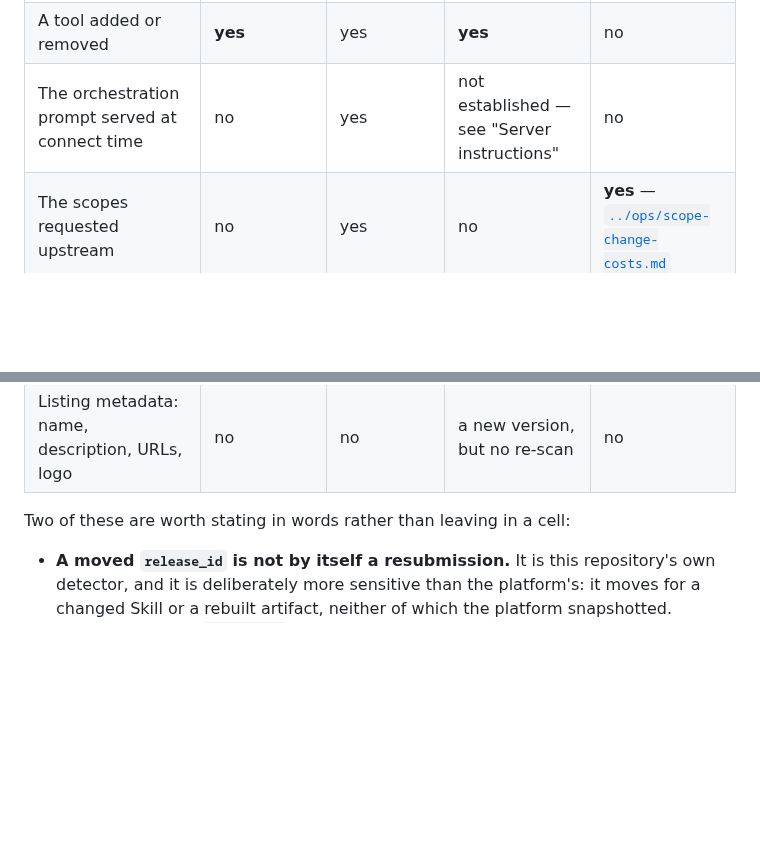
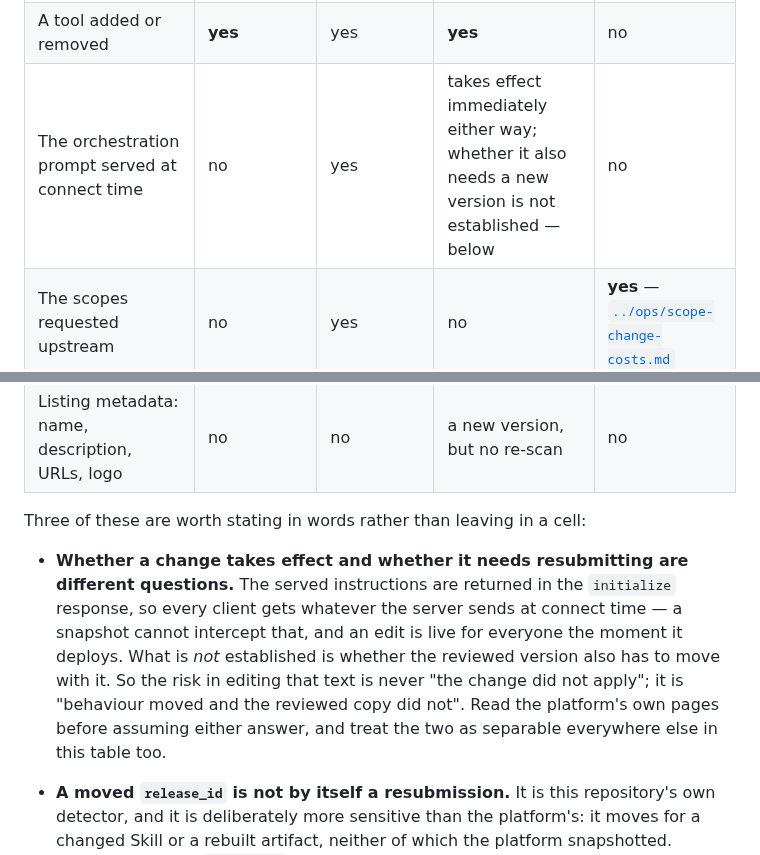
Before and after one commit to atomchung/long-run-hybrid-coach, a Markdown page: docs/distribution/openai-review-conformance.md, 2 parts joined by grey strips. Drawn GitHub-style; blank space fills up the shorter version.

Commit message:
Separate whether a change takes effect from whether it needs resubmitting
One row of the re-scan table read `not established`, which is honest but reads as
"we have no idea" -- and two different questions were hiding inside it.

The served instructions come back in the `initialize` response, so a client gets
whatever the server sends at connect time. A snapshot cannot intercept that: an edit
is live for everyone the moment it deploys. What is genuinely unestablished is only
whether the reviewed version has to move with it.

So the risk in editing that text is never "the change did not apply". It is
"behaviour moved and the reviewed copy did not" -- a different failure, a different
fix, and one worth naming before somebody reads `not established` as permission to
leave it alone. The distinction generalises, so it is stated as applying to the whole
table rather than to that row alone.

Co-Authored-By: Claude Opus 5 <noreply@anthropic.com>

```diff
--- a/docs/distribution/openai-review-conformance.md
+++ b/docs/distribution/openai-review-conformance.md
@@ -142,12 +142,22 @@ both — so the check is mechanical.
 | Gateway code that touches no tool | no | yes | no | no |
 | A tool's name, title, description, schema or annotation | **yes** | yes | **yes** | no |
 | A tool added or removed | **yes** | yes | **yes** | no |
-| The orchestration prompt served at connect time | no | yes | not established — see "Server instructions" | no |
+| The orchestration prompt served at connect time | no | yes | takes effect immediately either way; whether it also needs a new version is not established — below | no |
 | The scopes requested upstream | no | yes | no | **yes** — [`../ops/scope-change-costs.md`](../ops/scope-change-costs.md) |
 | The gateway domain | no | yes | **yes**, and domain verification again | yes |
 | Listing metadata: name, description, URLs, logo | no | no | a new version, but no re-scan | no |
 
-Two of these are worth stating in words rather than leaving in a cell:
+Three of these are worth stating in words rather than leaving in a cell:
+
+- **Whether a change takes effect and whether it needs resubmitting are different questions.**
+  The served instructions are returned in the `initialize` response, so every client gets
+  whatever the server sends at connect time — a snapshot cannot intercept that, and an edit is
+  live for everyone the moment it deploys. What is *not* established is whether the reviewed
+  version also has to move with it. So the risk in editing that text is never "the change did
+  not apply"; it is "behaviour moved and the reviewed copy did not". Read the platform's own
+  pages before assuming either answer, and treat the two as separable everywhere else in this
+  table too.
+
 
 - **A moved `release_id` is not by itself a resubmission.** It is this repository's own
   detector, and it is deliberately more sensitive than the platform's: it moves for a
```
